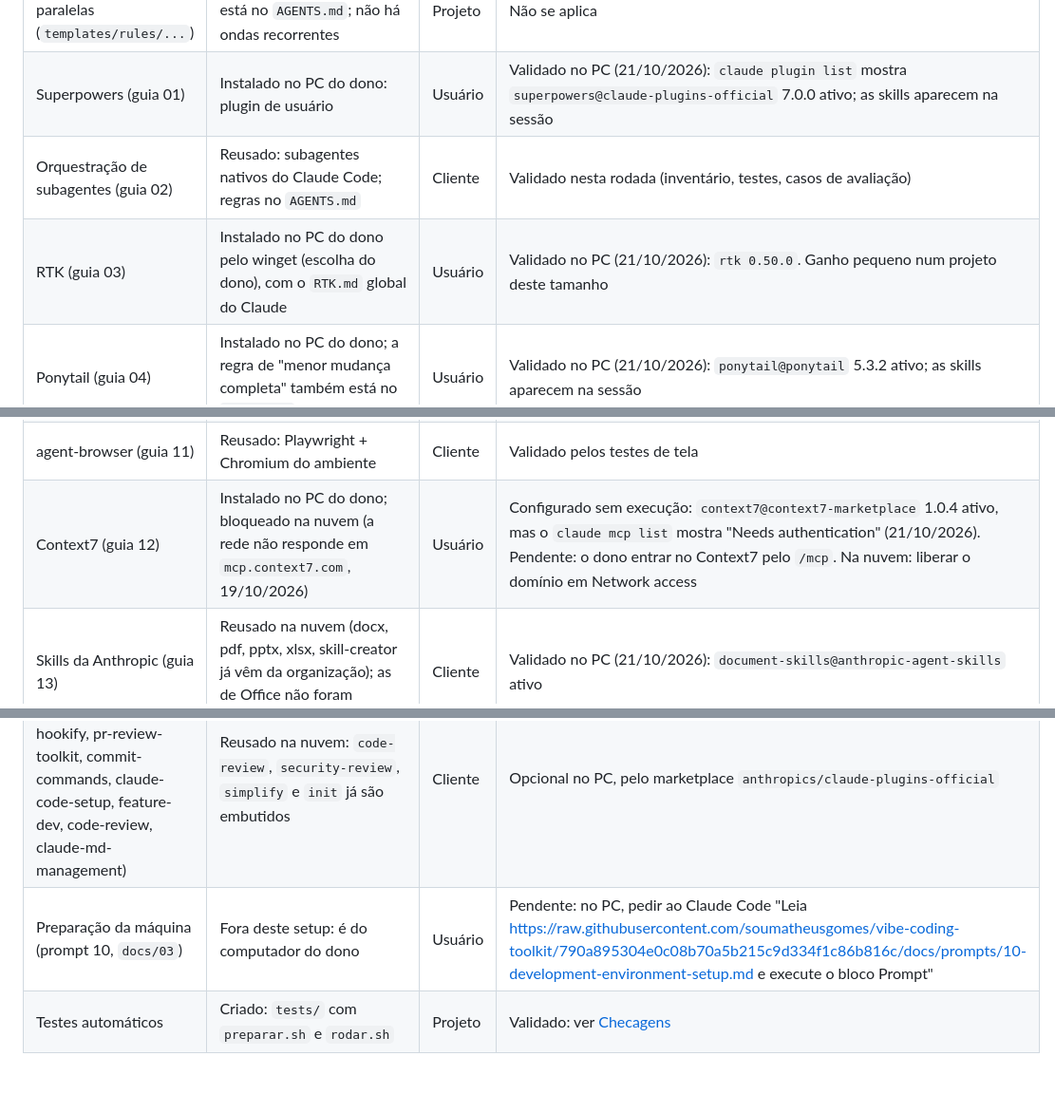
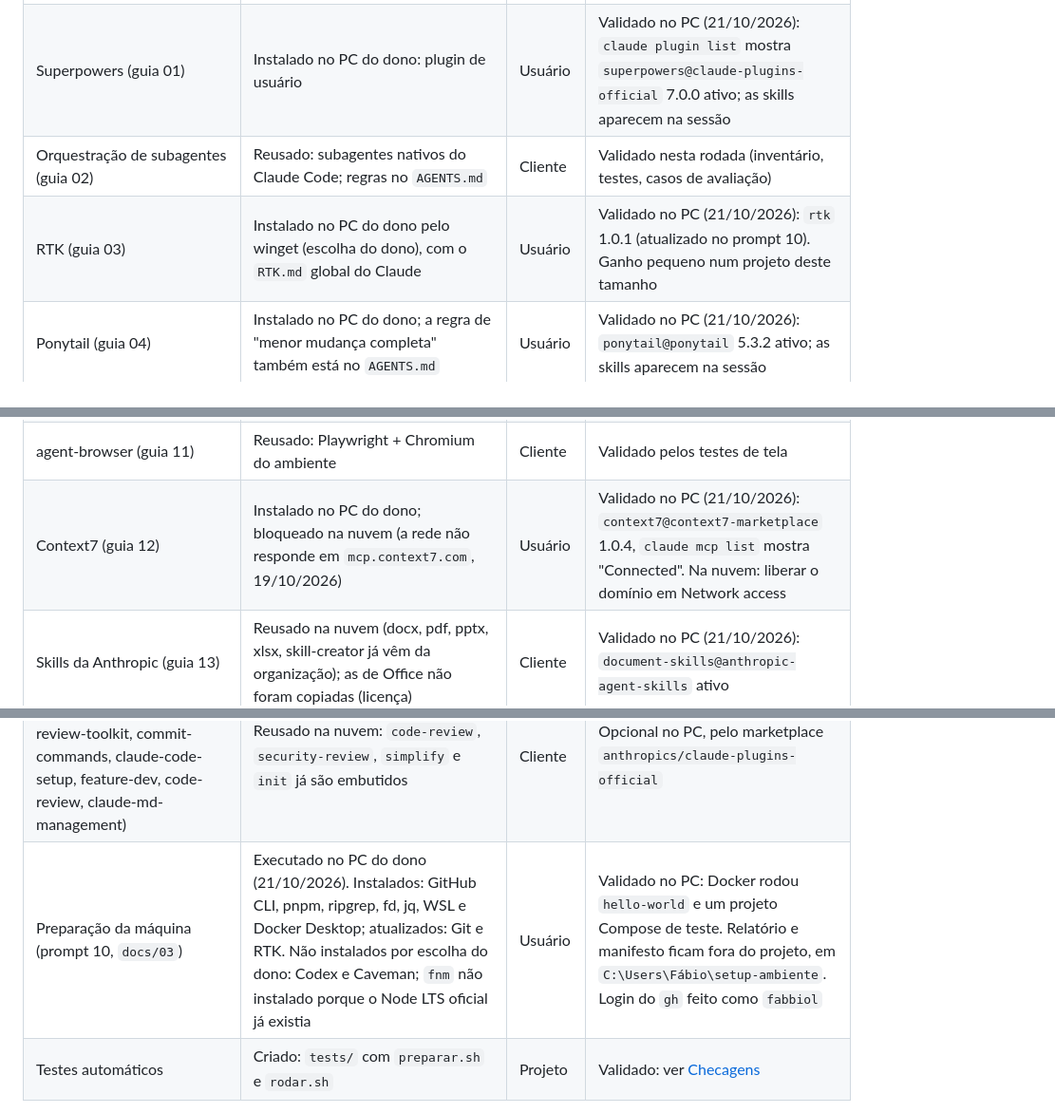
Before and after one commit to fabbiol/operacoes, a Markdown page: docs/setup.md, 3 parts joined by grey strips. Shown at 95% size. Rendered like a GitHub page; blank space fills up the shorter version.

Commit message:
Toolkit: prompt 10 executado no PC do dono (#17)
* Toolkit: prompt 10 executado no PC do dono

- docs/setup.md: a preparação da máquina deixa de ser pendência.
  Instalados GitHub CLI, pnpm, ripgrep, fd, jq, WSL e Docker Desktop;
  atualizados Git (2.55) e RTK (1.0.1). Codex e Caveman ficaram de
  fora por escolha do dono; o fnm não entrou porque o Node LTS
  oficial já estava instalado.
- Docker validado com hello-world e um projeto Compose de teste.
- Context7 agora aparece como conectado.
- O relatório e o manifesto do ambiente ficam fora do projeto, no
  computador do dono. Falta só o login do gh, se o dono quiser.

Co-Authored-By: Claude Opus 5.5 <noreply@anthropic.com>

* Toolkit: login do GitHub CLI feito no PC do dono

- docs/setup.md: o login do gh (conta fabbiol) deixa de ser pendência.

Co-Authored-By: Claude Opus 5.5 <noreply@anthropic.com>

---------

Co-authored-by: Claude <noreply@anthropic.com>

```diff
--- a/docs/setup.md
+++ b/docs/setup.md
@@ -43,7 +43,7 @@ Situações usadas: **validado** (rodou e foi observado), **configurado sem exec
 | Regra de ondas paralelas (`templates/rules/...`) | Não adotada: a delegação está no `AGENTS.md`; não há ondas recorrentes | Projeto | Não se aplica |
 | Superpowers (guia 01) | Instalado no PC do dono: plugin de usuário | Usuário | Validado no PC (21/10/2026): `claude plugin list` mostra `superpowers@claude-plugins-official` 7.0.0 ativo; as skills aparecem na sessão |
 | Orquestração de subagentes (guia 02) | Reusado: subagentes nativos do Claude Code; regras no `AGENTS.md` | Cliente | Validado nesta rodada (inventário, testes, casos de avaliação) |
-| RTK (guia 03) | Instalado no PC do dono pelo winget (escolha do dono), com o `RTK.md` global do Claude | Usuário | Validado no PC (21/10/2026): `rtk 0.50.0`. Ganho pequeno num projeto deste tamanho |
+| RTK (guia 03) | Instalado no PC do dono pelo winget (escolha do dono), com o `RTK.md` global do Claude | Usuário | Validado no PC (21/10/2026): `rtk` 1.0.1 (atualizado no prompt 10). Ganho pequeno num projeto deste tamanho |
 | Ponytail (guia 04) | Instalado no PC do dono; a regra de "menor mudança completa" também está no `AGENTS.md` | Usuário | Validado no PC (21/10/2026): `ponytail@ponytail` 5.3.2 ativo; as skills aparecem na sessão |
 | Caveman (guia 05) | Recusado pelo dono (21/10/2026); a regra de falar em português simples já está no `AGENTS.md` | — | Não se aplica: não instalar |
 | ESLint/Biome e prompts 02, 07, 08 e 09 (guia 06) | Não se aplica: não há `package.json` nem TypeScript; só 7 arquivos JS pequenos. Equivalente: `sh tests/rodar.sh rapido` (`php -l`, `node --check`, `sh -n`) | Projeto | Reusado: ver [Checagens](#checagens) |
@@ -51,7 +51,7 @@ Situações usadas: **validado** (rodou e foi observado), **configurado sem exec
 | Memória no Obsidian (guia 08) | Não se aplica: a memória versionada e os documentos bastam | — | Não se aplica |
 | Ganchos (guia 10) | Não se aplica: nenhuma necessidade concreta | — | Não se aplica |
 | agent-browser (guia 11) | Reusado: Playwright + Chromium do ambiente | Cliente | Validado pelos testes de tela |
-| Context7 (guia 12) | Instalado no PC do dono; bloqueado na nuvem (a rede não responde em `mcp.context7.com`, 19/10/2026) | Usuário | Configurado sem execução: `context7@context7-marketplace` 1.0.4 ativo, mas o `claude mcp list` mostra "Needs authentication" (21/10/2026). Pendente: o dono entrar no Context7 pelo `/mcp`. Na nuvem: liberar o domínio em Network access |
+| Context7 (guia 12) | Instalado no PC do dono; bloqueado na nuvem (a rede não responde em `mcp.context7.com`, 19/10/2026) | Usuário | Validado no PC (21/10/2026): `context7@context7-marketplace` 1.0.4, `claude mcp list` mostra "Connected". Na nuvem: liberar o domínio em Network access |
 | Skills da Anthropic (guia 13) | Reusado na nuvem (docx, pdf, pptx, xlsx, skill-creator já vêm da organização); as de Office não foram copiadas (licença) | Cliente | Validado no PC (21/10/2026): `document-skills@anthropic-agent-skills` ativo |
 | Chrome DevTools MCP (guia 14) | Reusado na nuvem: Playwright. Instalado no PC com `claude mcp add chrome-devtools --scope user -- cmd /c npx -y chrome-devtools-mcp@latest` (no Windows o `npx` precisa do `cmd /c`) | Usuário | Validado no PC (21/10/2026): `claude mcp list` mostra "Connected"; Node.js 24.20.0 |
 | Codex (guia 15) | Não se aplica: o dono usa Claude Code. O `AGENTS.md` já serve ao Codex, se um dia for usado | — | Não se aplica |
@@ -66,7 +66,7 @@ Situações usadas: **validado** (rodou e foi observado), **configurado sem exec
 | Laboratório Harness2 (CLI oficial) | Não escolhido: precisa de autorização para dependências, custos e isolamento | — | Não se aplica |
 | aia-harness | Não adotado: gera regras, ganchos e memória próprios e se sobrepõe a este harness | Usuário | Não se aplica (opcional no PC, se o dono quiser) |
 | Plugins oficiais do Claude (ui-ux-pro-max, hookify, pr-review-toolkit, commit-commands, claude-code-setup, feature-dev, code-review, claude-md-management) | Reusado na nuvem: `code-review`, `security-review`, `simplify` e `init` já são embutidos | Cliente | Opcional no PC, pelo marketplace `anthropics/claude-plugins-official` |
-| Preparação da máquina (prompt 10, `docs/03`) | Fora deste setup: é do computador do dono | Usuário | Pendente: no PC, pedir ao Claude Code "Leia https://raw.githubusercontent.com/soumatheusgomes/vibe-coding-toolkit/790a895304e0c08b70a5b215c9d334f1c86b816c/docs/prompts/10-development-environment-setup.md e execute o bloco Prompt" |
+| Preparação da máquina (prompt 10, `docs/03`) | Executado no PC do dono (21/10/2026). Instalados: GitHub CLI, pnpm, ripgrep, fd, jq, WSL e Docker Desktop; atualizados: Git e RTK. Não instalados por escolha do dono: Codex e Caveman; `fnm` não instalado porque o Node LTS oficial já existia | Usuário | Validado no PC: Docker rodou `hello-world` e um projeto Compose de teste. Relatório e manifesto ficam fora do projeto, em `C:\Users\Fábio\setup-ambiente`. Login do `gh` feito como `fabbiol` |
 | Testes automáticos | Criado: `tests/` com `preparar.sh` e `rodar.sh` | Projeto | Validado: ver [Checagens](#checagens) |
 
 As skills ficam em `.agents/skills/` (16) e `.claude/skills/` (15 cópias; `gh-fix-ci` é só do Codex), instaladas com `npx --yes skills@latest add <fonte> --skill <nome> --agent codex claude-code --yes --copy` (CLI 1.7.2), com telemetria desligada. Fontes e hashes ficam em `skills-lock.json`. Para atualizar, use `npx --yes skills@latest update --project --yes` e revise o diff.
```
Also changed, not shown: other parts of docs/setup.md (+1 -1 lines).
